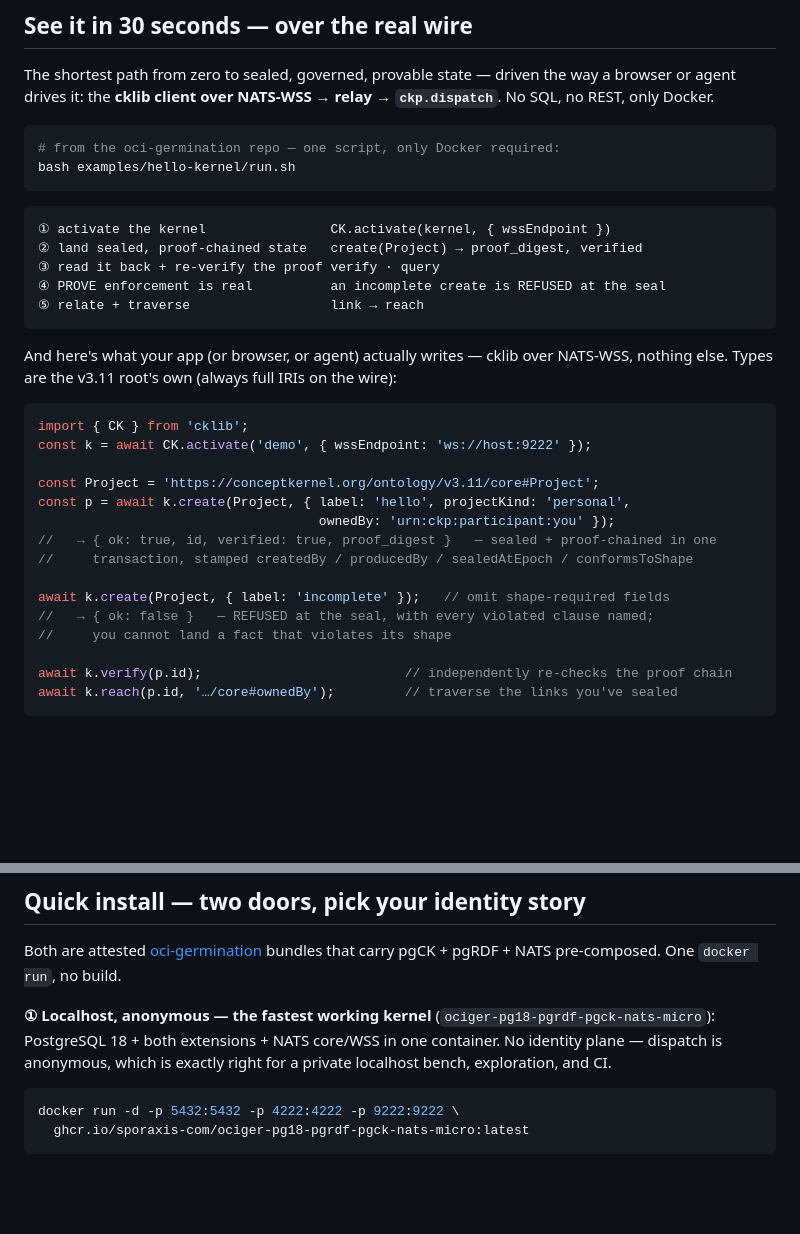
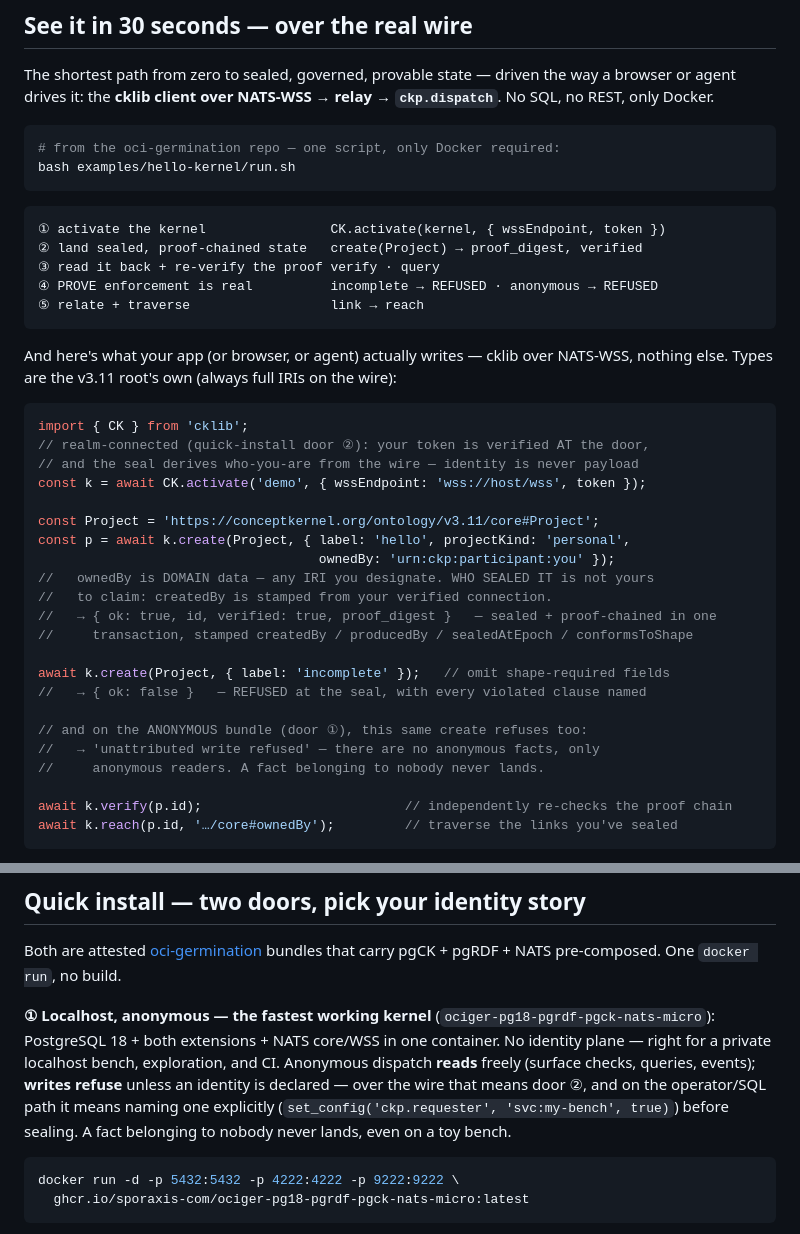
Before and after one commit to styk-tv/pgCK, a Markdown page: README.md, 2 parts joined by grey strips. Rendered like a GitHub page; blank space fills up the shorter version.

Commit message:
docs(readme): the example tells the truth about identity — anonymous writes refuse
The 30-second example ran against the anonymous bundle would have refused at
step 2 with 'unattributed write refused' (0.4.64) — a feature the README was
hiding instead of teaching. Now: the example activates realm-connected (door 2)
with a token, states that createdBy is stamped from the verified wire and never
claimed in payload, notes ownedBy is domain data (any IRI — the shape checks
IRI-form, not existence), and shows the anonymous refusal as the second half of
'prove enforcement is real'. Door 1's description now says plainly: anonymous
reads freely, writes need an identity.

````diff
--- a/README.md
+++ b/README.md
@@ -22,10 +22,10 @@ bash examples/hello-kernel/run.sh
 ```
 
 ```
-① activate the kernel                CK.activate(kernel, { wssEndpoint })
+① activate the kernel                CK.activate(kernel, { wssEndpoint, token })
 ② land sealed, proof-chained state   create(Project) → proof_digest, verified
 ③ read it back + re-verify the proof verify · query
-④ PROVE enforcement is real          an incomplete create is REFUSED at the seal
+④ PROVE enforcement is real          incomplete → REFUSED · anonymous → REFUSED
 ⑤ relate + traverse                  link → reach
 ```
 
@@ -33,17 +33,24 @@ And here's what your app (or browser, or agent) actually writes — cklib over N
 
 ```js
 import { CK } from 'cklib';
-const k = await CK.activate('demo', { wssEndpoint: 'ws://host:9222' });
+// realm-connected (quick-install door ②): your token is verified AT the door,
+// and the seal derives who-you-are from the wire — identity is never payload
+const k = await CK.activate('demo', { wssEndpoint: 'wss://host/wss', token });
 
 const Project = 'https://conceptkernel.org/ontology/v3.11/core#Project';
 const p = await k.create(Project, { label: 'hello', projectKind: 'personal',
                                     ownedBy: 'urn:ckp:participant:you' });
+//   ownedBy is DOMAIN data — any IRI you designate. WHO SEALED IT is not yours
+//   to claim: createdBy is stamped from your verified connection.
 //   → { ok: true, id, verified: true, proof_digest }   — sealed + proof-chained in one
 //     transaction, stamped createdBy / producedBy / sealedAtEpoch / conformsToShape
 
 await k.create(Project, { label: 'incomplete' });   // omit shape-required fields
-//   → { ok: false }   — REFUSED at the seal, with every violated clause named;
-//     you cannot land a fact that violates its shape
+//   → { ok: false }   — REFUSED at the seal, with every violated clause named
+
+// and on the ANONYMOUS bundle (door ①), this same create refuses too:
+//   → 'unattributed write refused' — there are no anonymous facts, only
+//     anonymous readers. A fact belonging to nobody never lands.
 
 await k.verify(p.id);                          // independently re-checks the proof chain
 await k.reach(p.id, '…/core#ownedBy');         // traverse the links you've sealed
@@ -113,7 +120,7 @@ Per-version detail and the full capability boundary: [`CHANGELOG.md`](CHANGELOG.
 
 Both are attested [oci-germination](https://github.com/sporaxis-com/oci-germination) bundles that carry pgCK + pgRDF + NATS pre-composed. One `docker run`, no build.
 
-**① Localhost, anonymous — the fastest working kernel** (`ociger-pg18-pgrdf-pgck-nats-micro`): PostgreSQL 18 + both extensions + NATS core/WSS in one container. No identity plane — dispatch is anonymous, which is exactly right for a private localhost bench, exploration, and CI.
+**① Localhost, anonymous — the fastest working kernel** (`ociger-pg18-pgrdf-pgck-nats-micro`): PostgreSQL 18 + both extensions + NATS core/WSS in one container. No identity plane — right for a private localhost bench, exploration, and CI. Anonymous dispatch **reads** freely (surface checks, queries, events); **writes refuse** unless an identity is declared — over the wire that means door ②, and on the operator/SQL path it means naming one explicitly (`set_config('ckp.requester', 'svc:my-bench', true)`) before sealing. A fact belonging to nobody never lands, even on a toy bench.
 
 ```sh
 docker run -d -p 5432:5432 -p 4222:4222 -p 9222:9222 \
````
